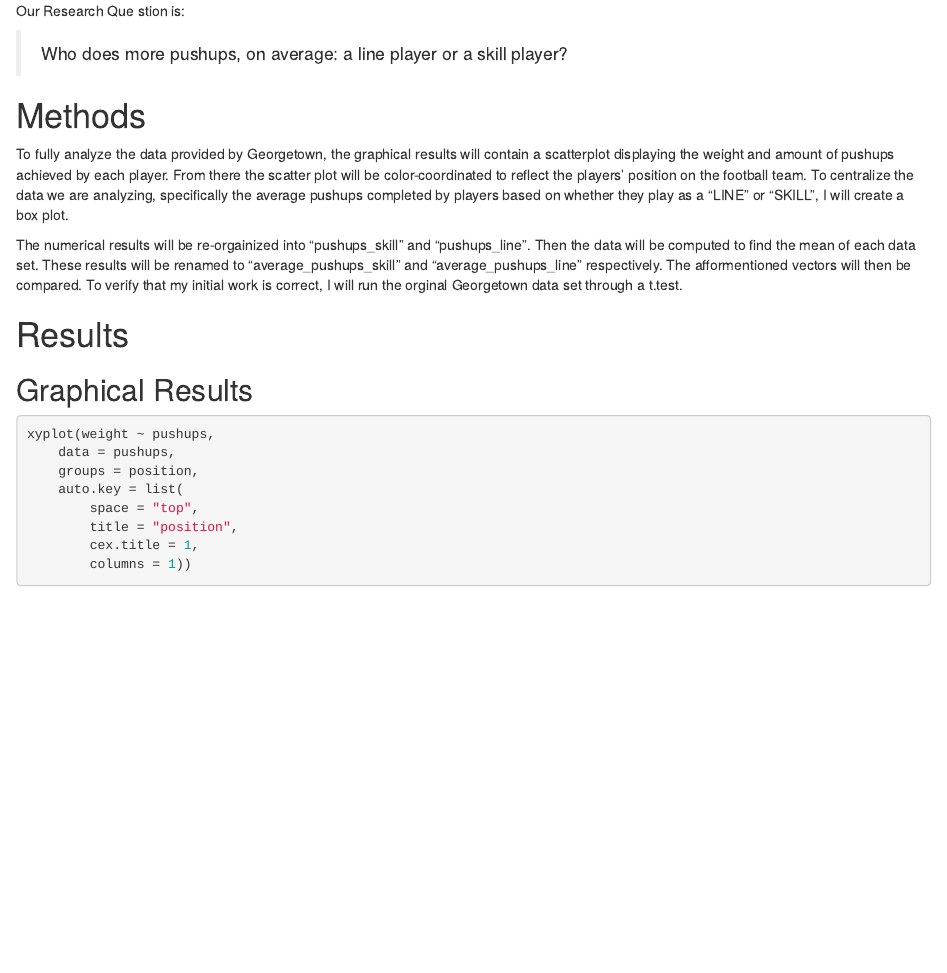
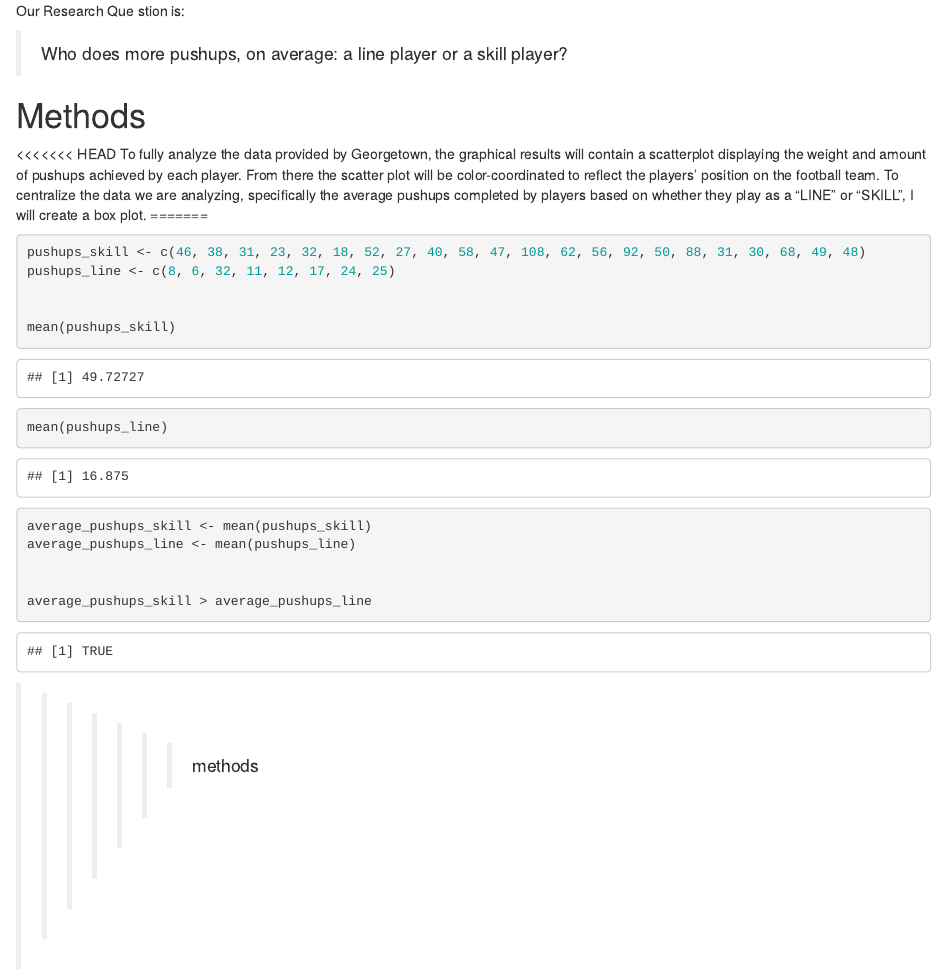
Before and after one commit to mmwitt/Push-Ups, an R Markdown document (DAR-Patterns in data.Rmd): the page in a window 1100 px wide, from 430 px down. Rendered offline with R 4.5, knitr and Pandoc, with nearby package versions; some code elsewhere in the file could not run offline.

Commit message:
pls fix merge crisis

````diff
--- a/DAR-Patterns in data.Rmd
+++ b/DAR-Patterns in data.Rmd
@@ -34,8 +34,28 @@ Our Research Que stion is:
 # Methods
 <!--Decide on your methods:  use "variable analysis" or other appropriate descriptors.  Make sure to choose at least one graphical method and at least one numerical method.!-->
 
+<<<<<<< HEAD
 To fully analyze the data provided by Georgetown, the graphical results will contain a scatterplot displaying the weight and amount of pushups achieved by each player. From there the scatter plot will be color-coordinated to reflect the players' position on the football team.
 To centralize the data we are analyzing, specifically the average pushups completed by players based on whether they play as a "LINE" or "SKILL", I will create a box plot.
+=======
+```{r}
+pushups_skill <- c(46, 38, 31, 23, 32, 18, 52, 27, 40, 58, 47, 108, 62, 56, 92, 50, 88, 31, 30, 68, 49, 48)
+pushups_line <- c(8, 6, 32, 11, 12, 17, 24, 25)
+
+
+mean(pushups_skill)
+mean(pushups_line)
+
+average_pushups_skill <- mean(pushups_skill)
+average_pushups_line <- mean(pushups_line)
+
+
+average_pushups_skill > average_pushups_line
+```
+
+
+
+>>>>>>> methods
 
 The numerical results will be re-orgainized into "pushups_skill" and "pushups_line". Then the data will be computed to find the mean of each data set. These results will be renamed to "average_pushups_skill" and "average_pushups_line" respectively. The afformentioned vectors will then be compared.
 To verify that my initial work is correct, I will run the orginal Georgetown data set through a t.test.
````
